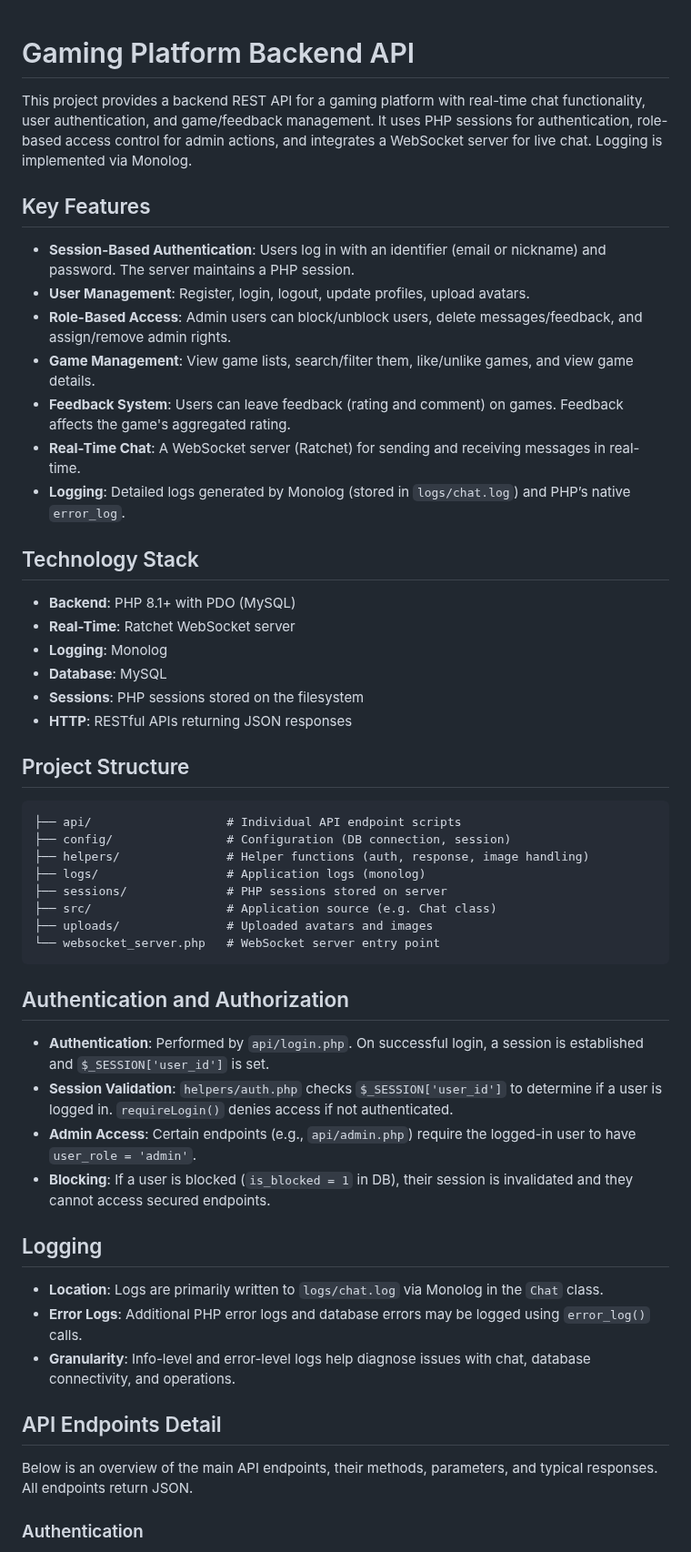
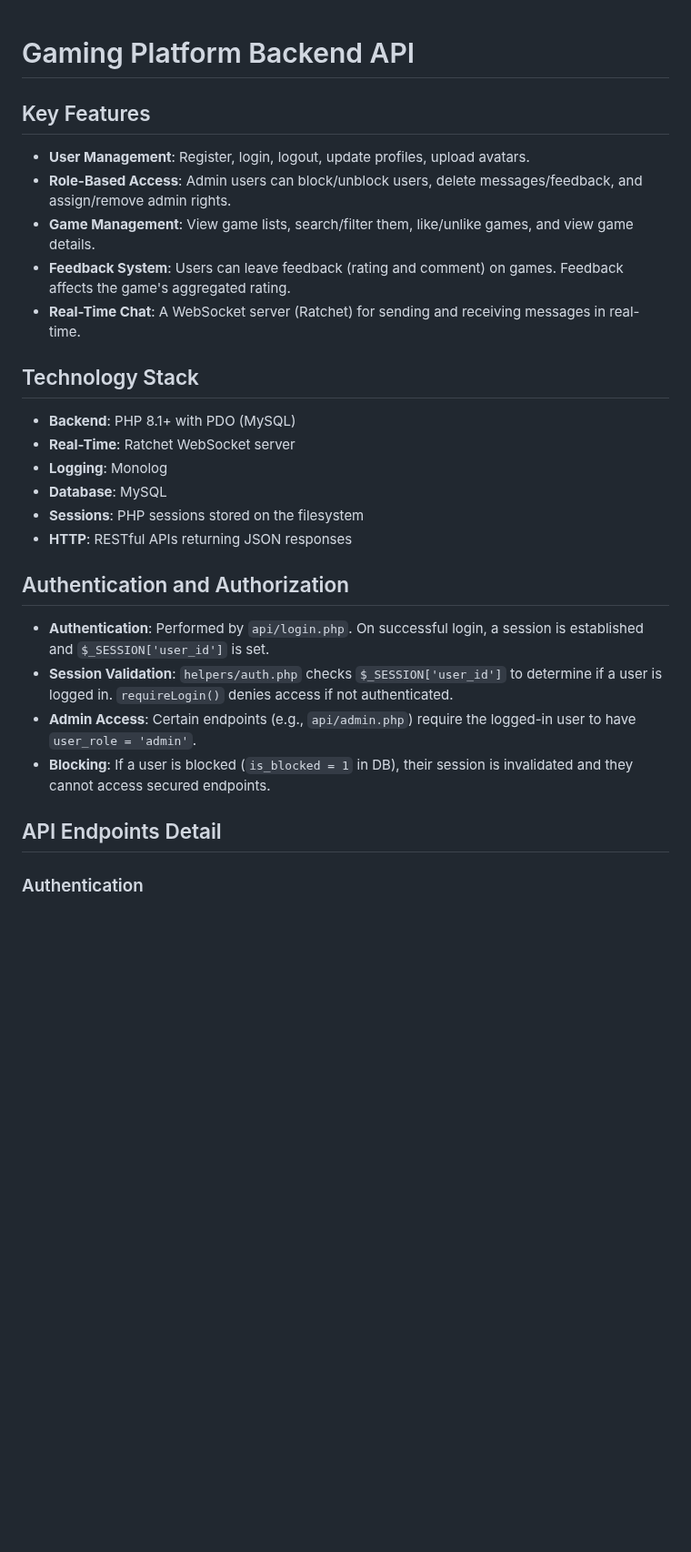
Before and after one commit to armesha/gamePortalBackend, a Markdown page: README.md, the part around one of its changes. Shown at 91% size. Drawn GitHub-style; blank space fills up the shorter version.

````diff
--- a/README.md
+++ b/README.md
@@ -1,16 +1,12 @@
 # Gaming Platform Backend API
-
-This project provides a backend REST API for a gaming platform with real-time chat functionality, user authentication, and game/feedback management. It uses PHP sessions for authentication, role-based access control for admin actions, and integrates a WebSocket server for live chat. Logging is implemented via Monolog.
 
 ## Key Features
 
-- **Session-Based Authentication**: Users log in with an identifier (email or nickname) and password. The server maintains a PHP session.
 - **User Management**: Register, login, logout, update profiles, upload avatars.
 - **Role-Based Access**: Admin users can block/unblock users, delete messages/feedback, and assign/remove admin rights.
 - **Game Management**: View game lists, search/filter them, like/unlike games, and view game details.
 - **Feedback System**: Users can leave feedback (rating and comment) on games. Feedback affects the game's aggregated rating.
 - **Real-Time Chat**: A WebSocket server (Ratchet) for sending and receiving messages in real-time.
-- **Logging**: Detailed logs generated by Monolog (stored in `logs/chat.log`) and PHP’s native `error_log`.
 
 ## Technology Stack
 
@@ -21,19 +17,6 @@ This project provides a backend REST API for a gaming platform with real-time ch
 - **Sessions**: PHP sessions stored on the filesystem
 - **HTTP**: RESTful APIs returning JSON responses
 
-## Project Structure
-
-```
-├── api/                   # Individual API endpoint scripts
-├── config/                # Configuration (DB connection, session)
-├── helpers/               # Helper functions (auth, response, image handling)
-├── logs/                  # Application logs (monolog)
-├── sessions/              # PHP sessions stored on server
-├── src/                   # Application source (e.g. Chat class)
-├── uploads/               # Uploaded avatars and images
-└── websocket_server.php   # WebSocket server entry point
-```
-
 ## Authentication and Authorization
 
 - **Authentication**: Performed by `api/login.php`. On successful login, a session is established and `$_SESSION['user_id']` is set.
@@ -41,15 +24,7 @@ This project provides a backend REST API for a gaming platform with real-time ch
 - **Admin Access**: Certain endpoints (e.g., `api/admin.php`) require the logged-in user to have `user_role = 'admin'`.
 - **Blocking**: If a user is blocked (`is_blocked = 1` in DB), their session is invalidated and they cannot access secured endpoints.
 
-## Logging
-
-- **Location**: Logs are primarily written to `logs/chat.log` via Monolog in the `Chat` class.
-- **Error Logs**: Additional PHP error logs and database errors may be logged using `error_log()` calls.
-- **Granularity**: Info-level and error-level logs help diagnose issues with chat, database connectivity, and operations.
-
 ## API Endpoints Detail
-
-Below is an overview of the main API endpoints, their methods, parameters, and typical responses. All endpoints return JSON.
 
 ### Authentication
 
````
Also changed, not shown: other parts of README.md (+0 -29 lines).
